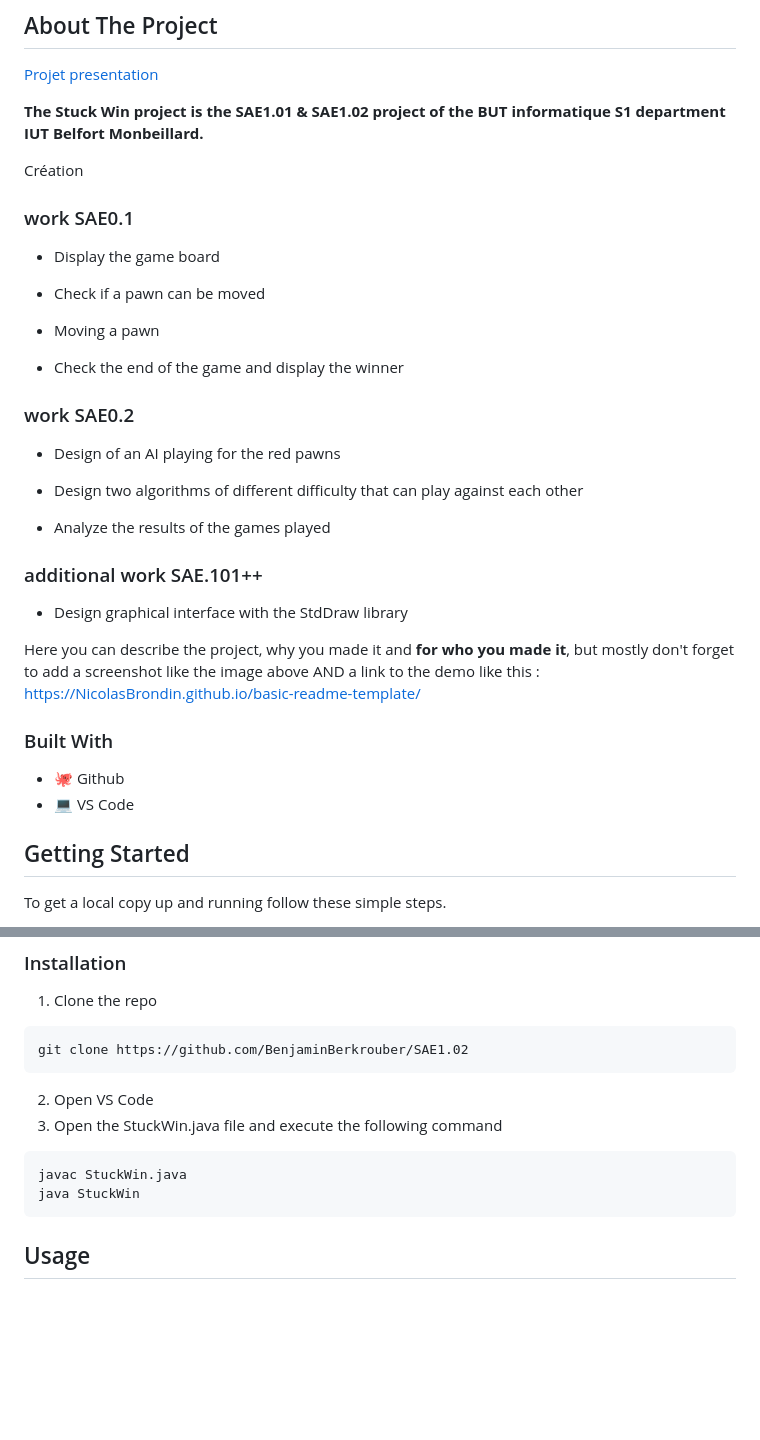
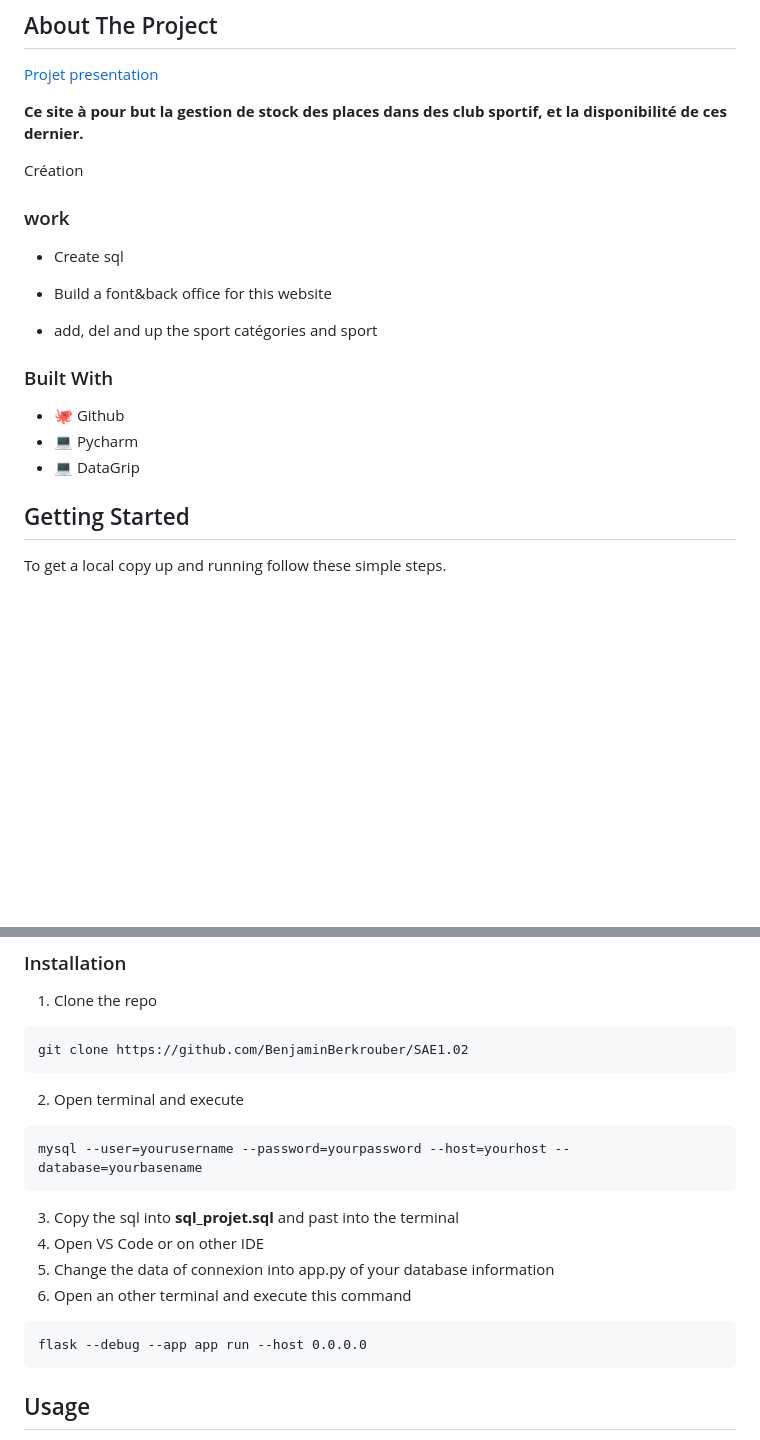
Before and after one commit to BenjaminBerkrouber/WebStock-Sport, a Markdown page: README.md, 2 parts joined by grey strips. GitHub-like rendering; blank space fills up the shorter version.

````diff
--- a/README.md
+++ b/README.md
@@ -15,38 +15,23 @@
 
 [Projet presentation](https://cours-info.iut-bm.univ-fcomte.fr/upload/perso/77/S1_BDD/tp_python/S1_BDD_pymysql_mini_projet_flask.html)
 
-__The Stuck Win project is the SAE1.01 & SAE1.02 project of the BUT informatique S1 department IUT Belfort Monbeillard.__
+__Ce site à pour but la gestion de stock des places dans des club sportif, et la disponibilité de ces dernier.__
 
 Création
 
-### work SAE0.1
+### work
 
-- Display the game board
+- Create sql
 
-- Check if a pawn can be moved
+- Build a font&back office for this website
 
-- Moving a pawn
-
-- Check the end of the game and display the winner
-
-### work SAE0.2
-
-- Design of an AI playing for the red pawns
-
-- Design two algorithms of different difficulty that can play against each other
-
-- Analyze the results of the games played
-
-### additional work SAE.101++
-
-- Design graphical interface with the StdDraw library
-
-Here you can describe the project, why you made it and **for who you made it**, but mostly don't forget to add a screenshot like the image above AND a link to the demo like this : https://NicolasBrondin.github.io/basic-readme-template/
+- add, del and up the sport catégories and sport
 
 ### Built With
 
 * 🐙 Github
-* 💻 VS Code
+* 💻 Pycharm
+* 💻 DataGrip
 
 <!-- GETTING STARTED -->
 ## Getting Started
@@ -67,13 +52,17 @@ sudo apt-get install git
 ```sh
 git clone https://github.com/BenjaminBerkrouber/SAE1.02
 ```
-2. Open VS Code
-3. Open the StuckWin.java file and execute the following command
-```sh
-javac StuckWin.java
-java StuckWin
+2. Open terminal and execute
 ```
-
+mysql --user=yourusername --password=yourpassword --host=yourhost --database=yourbasename
+```
+3. Copy the sql into __sql_projet.sql__ and past into the terminal
+4. Open VS Code or on other IDE
+5. Change the data of connexion into app.py of your database information
+6. Open an other terminal and execute this command
+```
+flask --debug --app app run --host 0.0.0.0
+```
 
 <!-- USAGE EXAMPLES -->
 ## Usage
````
